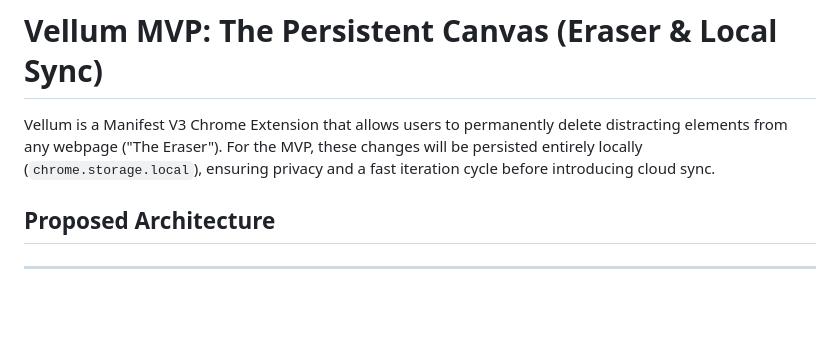
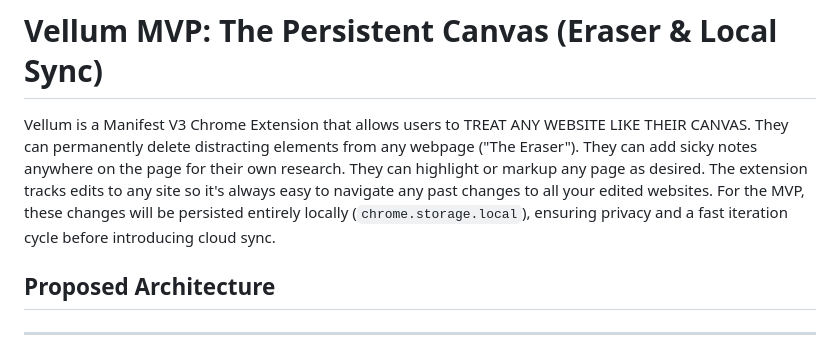
Before and after one commit to adnota-app/adnota, a Markdown page: product_plan.md, the part around the change. GitHub-like rendering; blank space fills up the shorter version.

Commit message:
Minor tweaks

```diff
--- a/product_plan.md
+++ b/product_plan.md
@@ -1,6 +1,6 @@
 # Vellum MVP: The Persistent Canvas (Eraser & Local Sync)
 
-Vellum is a Manifest V3 Chrome Extension that allows users to permanently delete distracting elements from any webpage ("The Eraser"). For the MVP, these changes will be persisted entirely locally (`chrome.storage.local`), ensuring privacy and a fast iteration cycle before introducing cloud sync.
+Vellum is a Manifest V3 Chrome Extension that allows users to TREAT ANY WEBSITE LIKE THEIR CANVAS. They can permanently delete distracting elements from any webpage ("The Eraser"). They can add sicky notes anywhere on the page for their own research. They can highlight or markup any page as desired. The extension tracks edits to any site so it's always easy to navigate any past changes to all your edited websites. For the MVP, these changes will be persisted entirely locally (`chrome.storage.local`), ensuring privacy and a fast iteration cycle before introducing cloud sync.
 
 ## Proposed Architecture
 
```
